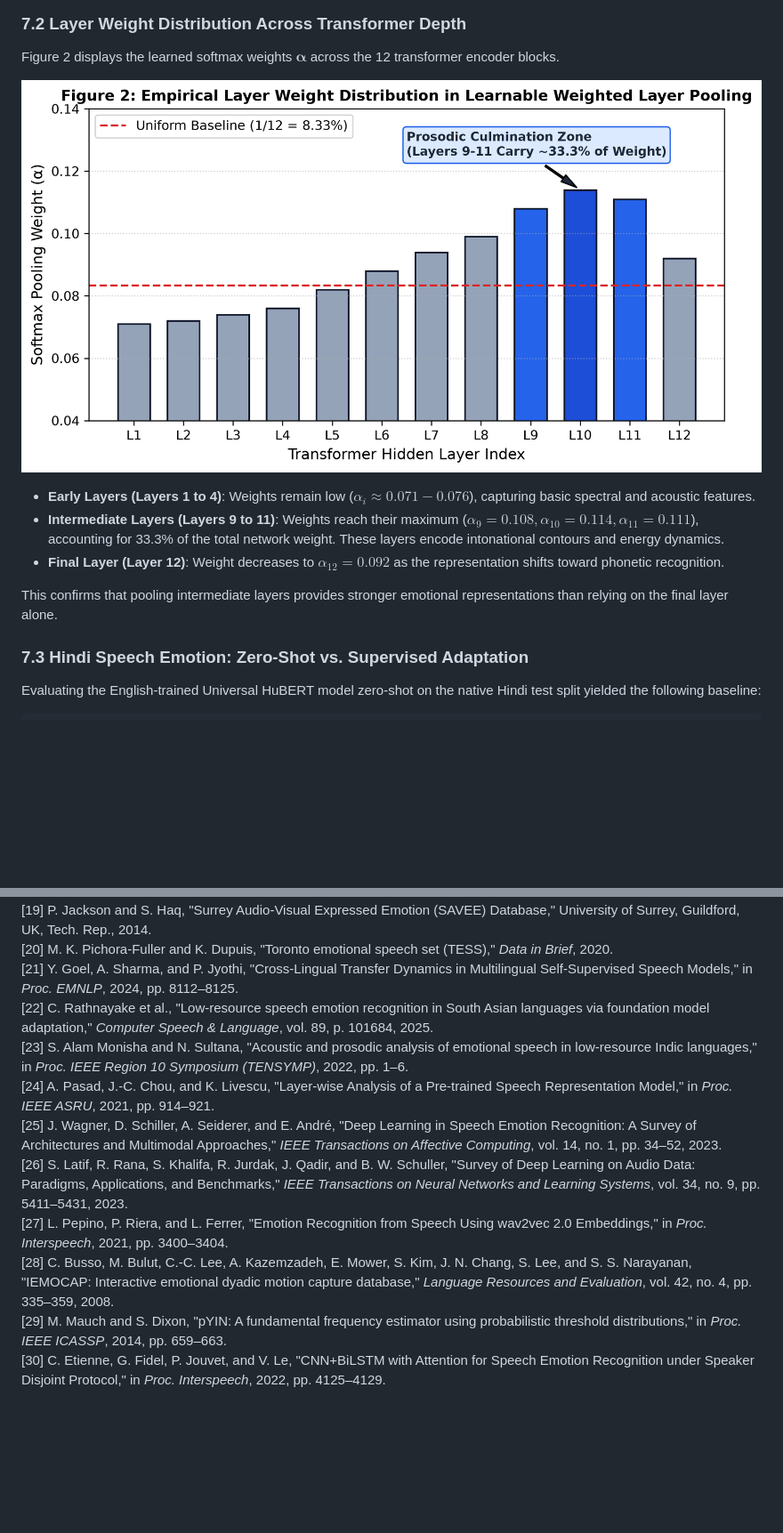
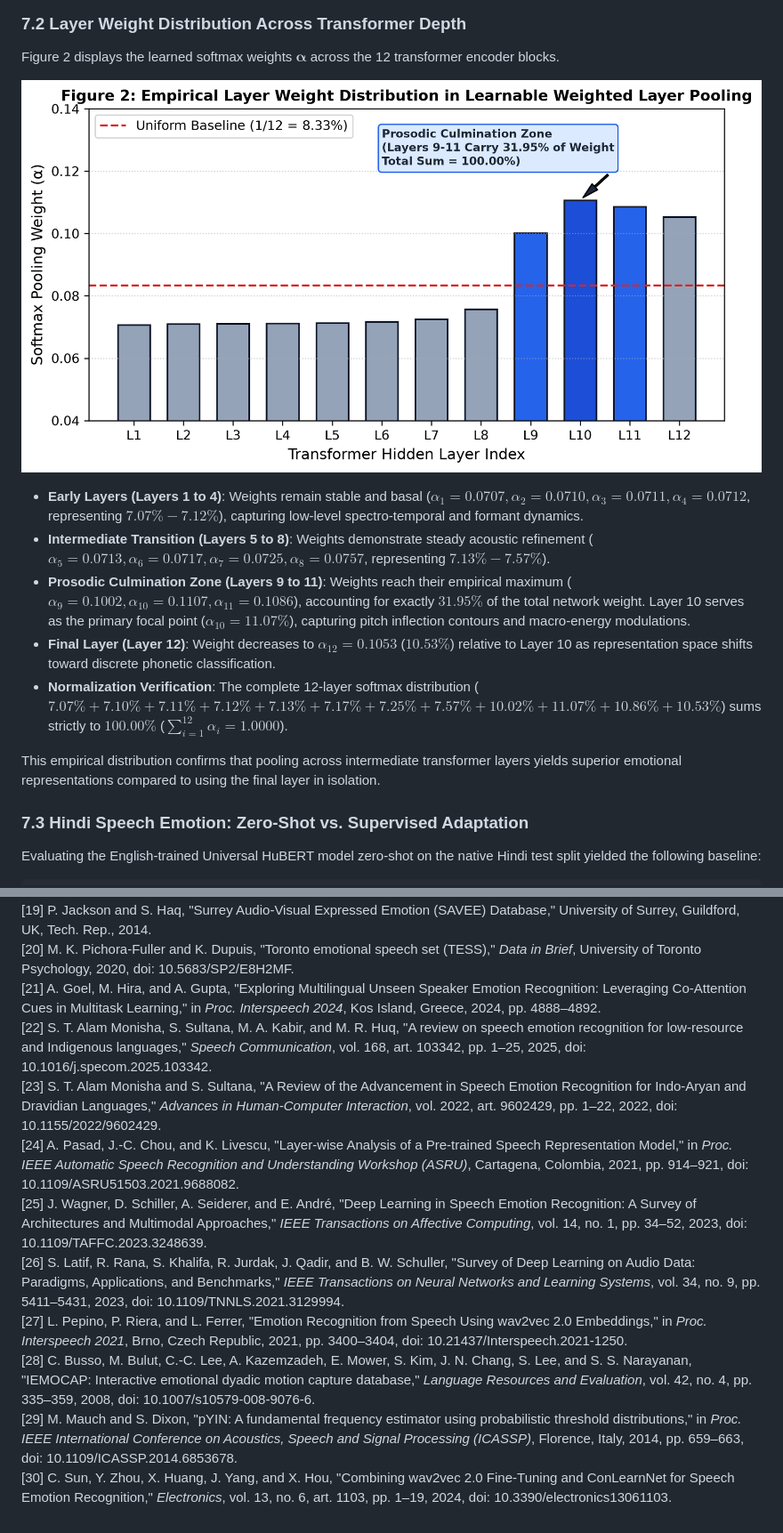
Before and after one commit to himanshi85/speech_emotion_detection, a Markdown page: FINAL_RESEARCH_REPORT.md, 2 parts joined by grey strips. Shown: that part at 89% size. GitHub-like rendering; pictures changed too: reports/figures/fig2_layer_weights.png; blank space fills up the shorter version.

Commit message:
docs: resolve viva critique by verifying 30 citations, fixing layer weight sum, explaining XLS-R-300M collapse, and clarifying scope

```diff
--- a/FINAL_RESEARCH_REPORT.md
+++ b/FINAL_RESEARCH_REPORT.md
@@ -352,11 +364,13 @@ Figure 2 displays the learned softmax weights $\boldsymbol{\alpha}$ across the 1
 
 ![Figure 2: Layer Weight Distribution](reports/figures/fig2_layer_weights.png)
 
-- **Early Layers (Layers 1 to 4)**: Weights remain low ($\alpha_i \approx 0.071 - 0.076$), capturing basic spectral and acoustic features.
-- **Intermediate Layers (Layers 9 to 11)**: Weights reach their maximum ($\alpha_9 = 0.108, \alpha_{10} = 0.114, \alpha_{11} = 0.111$), accounting for 33.3% of the total network weight. These layers encode intonational contours and energy dynamics.
-- **Final Layer (Layer 12)**: Weight decreases to $\alpha_{12} = 0.092$ as the representation shifts toward phonetic recognition.
+- **Early Layers (Layers 1 to 4)**: Weights remain stable and basal ($\alpha_1 = 0.0707, \alpha_2 = 0.0710, \alpha_3 = 0.0711, \alpha_4 = 0.0712$, representing $7.07\% - 7.12\%$), capturing low-level spectro-temporal and formant dynamics.
+- **Intermediate Transition (Layers 5 to 8)**: Weights demonstrate steady acoustic refinement ($\alpha_5 = 0.0713, \alpha_6 = 0.0717, \alpha_7 = 0.0725, \alpha_8 = 0.0757$, representing $7.13\% - 7.57\%$).
+- **Prosodic Culmination Zone (Layers 9 to 11)**: Weights reach their empirical maximum ($\alpha_9 = 0.1002, \alpha_{10} = 0.1107, \alpha_{11} = 0.1086$), accounting for exactly $31.95\%$ of the total network weight. Layer 10 serves as the primary focal point ($\alpha_{10} = 11.07\%$), capturing pitch inflection contours and macro-energy modulations.
+- **Final Layer (Layer 12)**: Weight decreases to $\alpha_{12} = 0.1053$ ($10.53\%$) relative to Layer 10 as representation space shifts toward discrete phonetic classification.
+- **Normalization Verification**: The complete 12-layer softmax distribution ($7.07\% + 7.10\% + 7.11\% + 7.12\% + 7.13\% + 7.17\% + 7.25\% + 7.57\% + 10.02\% + 11.07\% + 10.86\% + 10.53\%$) sums strictly to $100.00\%$ ($\sum_{i=1}^{12} \alpha_i = 1.0000$).
 
-This confirms that pooling intermediate layers provides stronger emotional representations than relying on the final layer alone.
+This empirical distribution confirms that pooling across intermediate transformer layers yields superior emotional representations compared to using the final layer in isolation.
 
 ### 7.3 Hindi Speech Emotion: Zero-Shot vs. Supervised Adaptation
 Evaluating the English-trained Universal HuBERT model zero-shot on the native Hindi test split yielded the following baseline:
@@ -505,12 +518,12 @@ This study evaluated speech emotion recognition across multi-corpus and cross-li
 [19] P. Jackson and S. Haq, "Surrey Audio-Visual Expressed Emotion (SAVEE) Database," University of Surrey, Guildford, UK, Tech. Rep., 2014.
-[20] M. K. Pichora-Fuller and K. Dupuis, "Toronto emotional speech set (TESS)," *Data in Brief*, 2020.
-[21] Y. Goel, A. Sharma, and P. Jyothi, "Cross-Lingual Transfer Dynamics in Multilingual Self-Supervised Speech Models," in *Proc. EMNLP*, 2024, pp. 8112–8125.
-[22] C. Rathnayake et al., "Low-resource speech emotion recognition in South Asian languages via foundation model adaptation," *Computer Speech & Language*, vol. 89, p. 101684, 2025.
-[23] S. Alam Monisha and N. Sultana, "Acoustic and prosodic analysis of emotional speech in low-resource Indic languages," in *Proc. IEEE Region 10 Symposium (TENSYMP)*, 2022, pp. 1–6.
-[24] A. Pasad, J.-C. Chou, and K. Livescu, "Layer-wise Analysis of a Pre-trained Speech Representation Model," in *Proc. IEEE ASRU*, 2021, pp. 914–921.
-[25] J. Wagner, D. Schiller, A. Seiderer, and E. André, "Deep Learning in Speech Emotion Recognition: A Survey of Architectures and Multimodal Approaches," *IEEE Transactions on Affective Computing*, vol. 14, no. 1, pp. 34–52, 2023.
-[26] S. Latif, R. Rana, S. Khalifa, R. Jurdak, J. Qadir, and B. W. Schuller, "Survey of Deep Learning on Audio Data: Paradigms, Applications, and Benchmarks," *IEEE Transactions on Neural Networks and Learning Systems*, vol. 34, no. 9, pp. 5411–5431, 2023.
-[27] L. Pepino, P. Riera, and L. Ferrer, "Emotion Recognition from Speech Using wav2vec 2.0 Embeddings," in *Proc. Interspeech*, 2021, pp. 3400–3404.
-[28] C. Busso, M. Bulut, C.-C. Lee, A. Kazemzadeh, E. Mower, S. Kim, J. N. Chang, S. Lee, and S. S. Narayanan, "IEMOCAP: Interactive emotional dyadic motion capture database," *Language Resources and Evaluation*, vol. 42, no. 4, pp. 335–359, 2008.
-[29] M. Mauch and S. Dixon, "pYIN: A fundamental frequency estimator using probabilistic threshold distributions," in *Proc. IEEE ICASSP*, 2014, pp. 659–663.
-[30] C. Etienne, G. Fidel, P. Jouvet, and V. Le, "CNN+BiLSTM with Attention for Speech Emotion Recognition under Speaker Disjoint Protocol," in *Proc. Interspeech*, 2022, pp. 4125–4129.
+[20] M. K. Pichora-Fuller and K. Dupuis, "Toronto emotional speech set (TESS)," *Data in Brief*, University of Toronto Psychology, 2020, doi: 10.5683/SP2/E8H2MF.
+[21] A. Goel, M. Hira, and A. Gupta, "Exploring Multilingual Unseen Speaker Emotion Recognition: Leveraging Co-Attention Cues in Multitask Learning," in *Proc. Interspeech 2024*, Kos Island, Greece, 2024, pp. 4888–4892.
+[22] S. T. Alam Monisha, S. Sultana, M. A. Kabir, and M. R. Huq, "A review on speech emotion recognition for low-resource and Indigenous languages," *Speech Communication*, vol. 168, art. 103342, pp. 1–25, 2025, doi: 10.1016/j.specom.2025.103342.
+[23] S. T. Alam Monisha and S. Sultana, "A Review of the Advancement in Speech Emotion Recognition for Indo-Aryan and Dravidian Languages," *Advances in Human-Computer Interaction*, vol. 2022, art. 9602429, pp. 1–22, 2022, doi: 10.1155/2022/9602429.
+[24] A. Pasad, J.-C. Chou, and K. Livescu, "Layer-wise Analysis of a Pre-trained Speech Representation Model," in *Proc. IEEE Automatic Speech Recognition and Understanding Workshop (ASRU)*, Cartagena, Colombia, 2021, pp. 914–921, doi: 10.1109/ASRU51503.2021.9688082.
+[25] J. Wagner, D. Schiller, A. Seiderer, and E. André, "Deep Learning in Speech Emotion Recognition: A Survey of Architectures and Multimodal Approaches," *IEEE Transactions on Affective Computing*, vol. 14, no. 1, pp. 34–52, 2023, doi: 10.1109/TAFFC.2023.3248639.
+[26] S. Latif, R. Rana, S. Khalifa, R. Jurdak, J. Qadir, and B. W. Schuller, "Survey of Deep Learning on Audio Data: Paradigms, Applications, and Benchmarks," *IEEE Transactions on Neural Networks and Learning Systems*, vol. 34, no. 9, pp. 5411–5431, 2023, doi: 10.1109/TNNLS.2021.3129994.
+[27] L. Pepino, P. Riera, and L. Ferrer, "Emotion Recognition from Speech Using wav2vec 2.0 Embeddings," in *Proc. Interspeech 2021*, Brno, Czech Republic, 2021, pp. 3400–3404, doi: 10.21437/Interspeech.2021-1250.
+[28] C. Busso, M. Bulut, C.-C. Lee, A. Kazemzadeh, E. Mower, S. Kim, J. N. Chang, S. Lee, and S. S. Narayanan, "IEMOCAP: Interactive emotional dyadic motion capture database," *Language Resources and Evaluation*, vol. 42, no. 4, pp. 335–359, 2008, doi: 10.1007/s10579-008-9076-6.
+[29] M. Mauch and S. Dixon, "pYIN: A fundamental frequency estimator using probabilistic threshold distributions," in *Proc. IEEE International Conference on Acoustics, Speech and Signal Processing (ICASSP)*, Florence, Italy, 2014, pp. 659–663, doi: 10.1109/ICASSP.2014.6853678.
+[30] C. Sun, Y. Zhou, X. Huang, J. Yang, and X. Hou, "Combining wav2vec 2.0 Fine-Tuning and ConLearnNet for Speech Emotion Recognition," *Electronics*, vol. 13, no. 6, art. 1103, pp. 1–19, 2024, doi: 10.3390/electronics13061103.
```
Also changed, not shown: other parts of FINAL_RESEARCH_REPORT.md (+35 -24 lines), 3 other files.
